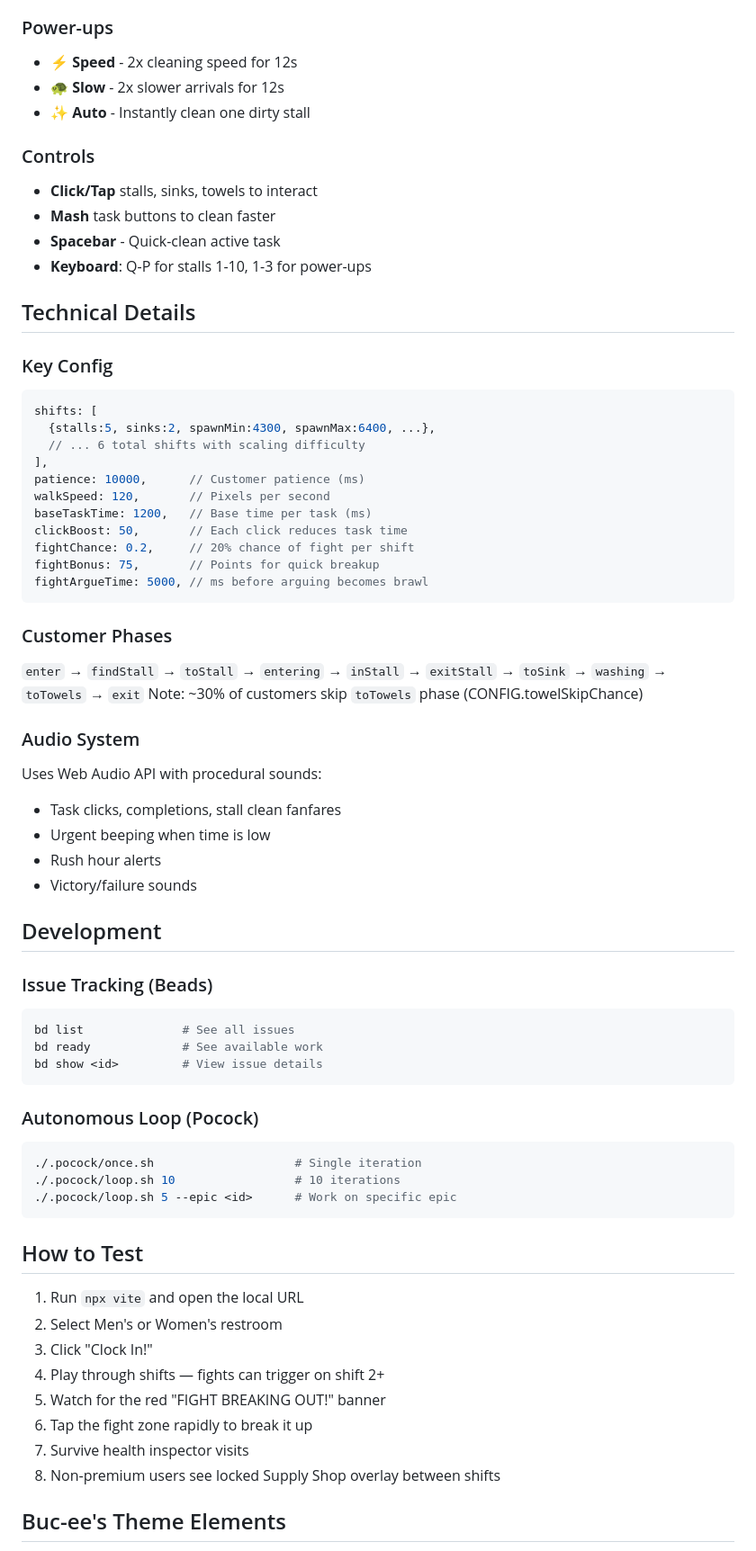
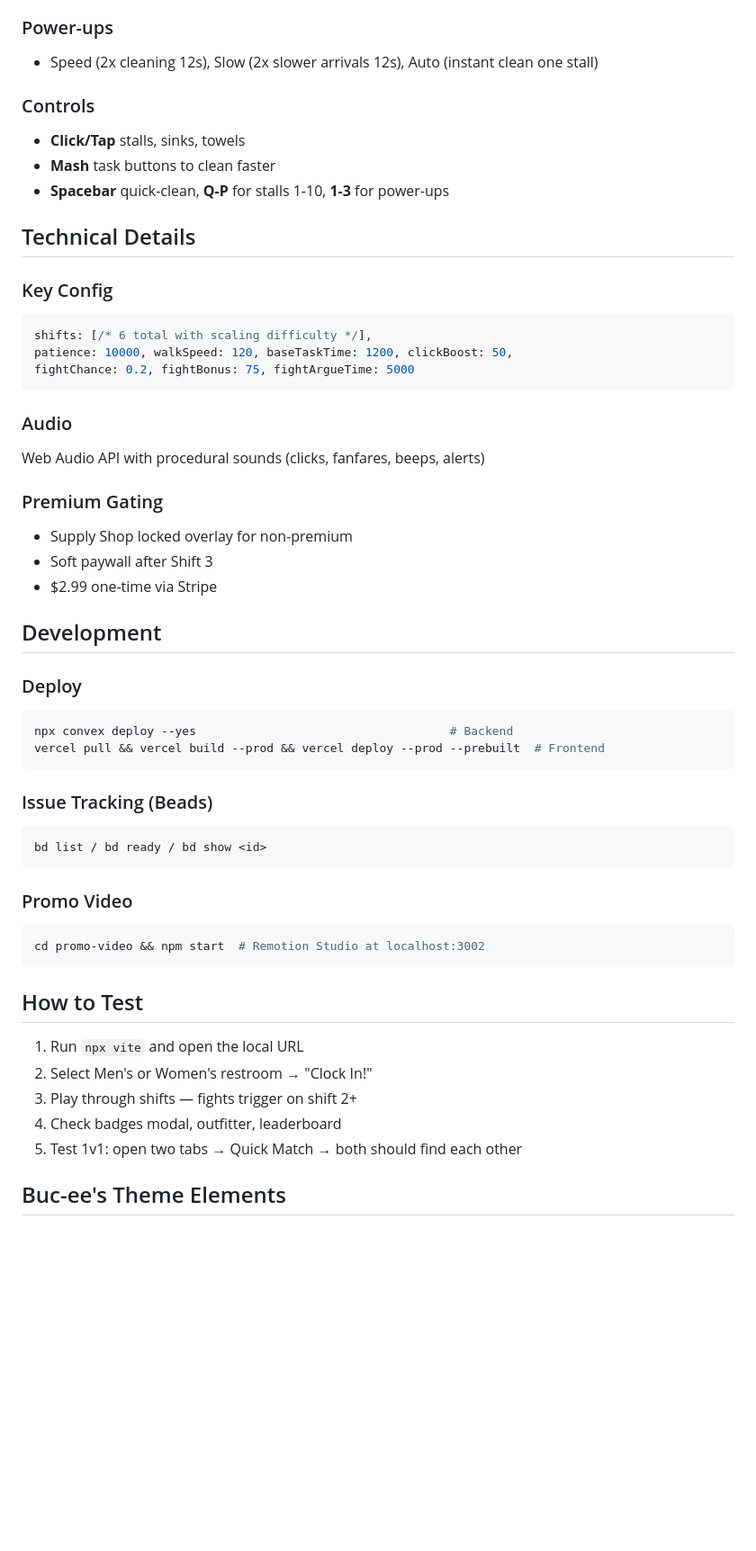
Before and after one commit to JDaws-Dev/Beaver-Bathroom, a Markdown page: CLAUDE.md, the part around one of its changes. Shown at 90% size. Rendered like a GitHub page; blank space fills up the shorter version.

````diff
--- a/CLAUDE.md
+++ b/CLAUDE.md
@@ -111,67 +84,52 @@ Between shifts, spend points on:
 
 ### Power-ups
-- ⚡ **Speed** - 2x cleaning speed for 12s
-- 🐢 **Slow** - 2x slower arrivals for 12s
-- ✨ **Auto** - Instantly clean one dirty stall
+- Speed (2x cleaning 12s), Slow (2x slower arrivals 12s), Auto (instant clean one stall)
 
 ### Controls
-- **Click/Tap** stalls, sinks, towels to interact
+- **Click/Tap** stalls, sinks, towels
 - **Mash** task buttons to clean faster
-- **Spacebar** - Quick-clean active task
-- **Keyboard**: Q-P for stalls 1-10, 1-3 for power-ups
+- **Spacebar** quick-clean, **Q-P** for stalls 1-10, **1-3** for power-ups
 
 ## Technical Details
 
 ### Key Config
 ```javascript
-shifts: [
-  {stalls:5, sinks:2, spawnMin:4300, spawnMax:6400, ...},
-  // ... 6 total shifts with scaling difficulty
-],
-patience: 10000,      // Customer patience (ms)
-walkSpeed: 120,       // Pixels per second
-baseTaskTime: 1200,   // Base time per task (ms)
-clickBoost: 50,       // Each click reduces task time
-fightChance: 0.2,     // 20% chance of fight per shift
-fightBonus: 75,       // Points for quick breakup
-fightArgueTime: 5000, // ms before arguing becomes brawl
+shifts: [/* 6 total with scaling difficulty */],
+patience: 10000, walkSpeed: 120, baseTaskTime: 1200, clickBoost: 50,
+fightChance: 0.2, fightBonus: 75, fightArgueTime: 5000
 ```
 
-### Customer Phases
-`enter` → `findStall` → `toStall` → `entering` → `inStall` → `exitStall` → `toSink` → `washing` → `toTowels` → `exit`
-Note: ~30% of customers skip `toTowels` phase (CONFIG.towelSkipChance)
+### Audio
+Web Audio API with procedural sounds (clicks, fanfares, beeps, alerts)
 
-### Audio System
-Uses Web Audio API with procedural sounds:
-- Task clicks, completions, stall clean fanfares
-- Urgent beeping when time is low
-- Rush hour alerts
-- Victory/failure sounds
+### Premium Gating
+- Supply Shop locked overlay for non-premium
+- Soft paywall after Shift 3
+- $2.99 one-time via Stripe
 
 ## Development
 
+### Deploy
+```bash
+npx convex deploy --yes                                    # Backend
+vercel pull && vercel build --prod && vercel deploy --prod --prebuilt  # Frontend
+```
+
 ### Issue Tracking (Beads)
 ```bash
-bd list              # See all issues
-bd ready             # See available work
-bd show <id>         # View issue details
+bd list / bd ready / bd show <id>
 ```
 
-### Autonomous Loop (Pocock)
+### Promo Video
 ```bash
-./.pocock/once.sh                    # Single iteration
-./.pocock/loop.sh 10                 # 10 iterations
-./.pocock/loop.sh 5 --epic <id>      # Work on specific epic
+cd promo-video && npm start  # Remotion Studio at localhost:3002
 ```
 
 ## How to Test
 1. Run `npx vite` and open the local URL
-2. Select Men's or Women's restroom
-3. Click "Clock In!"
-4. Play through shifts — fights can trigger on shift 2+
-5. Watch for the red "FIGHT BREAKING OUT!" banner
-6. Tap the fight zone rapidly to break it up
-7. Survive health inspector visits
-8. Non-premium users see locked Supply Shop overlay between shifts
+2. Select Men's or Women's restroom → "Clock In!"
+3. Play through shifts — fights trigger on shift 2+
+4. Check badges modal, outfitter, leaderboard
+5. Test 1v1: open two tabs → Quick Match → both should find each other
 
 ## Buc-ee's Theme Elements
````
Also changed, not shown: other parts of CLAUDE.md (+65 -96 lines).
